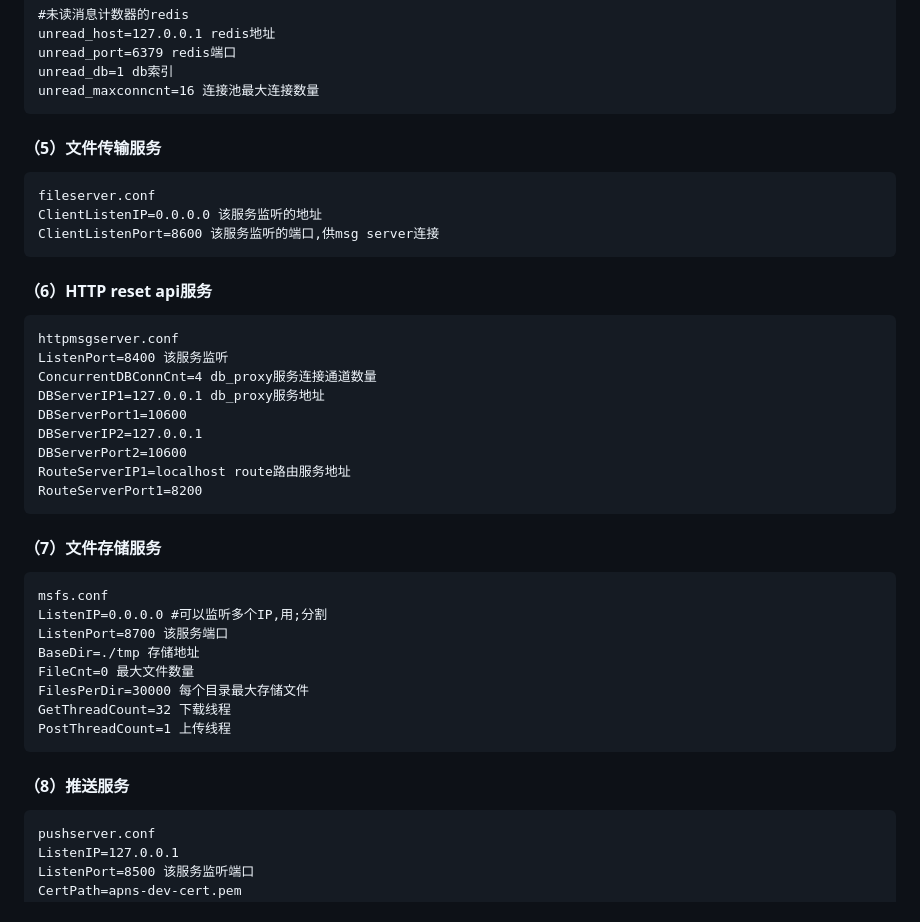
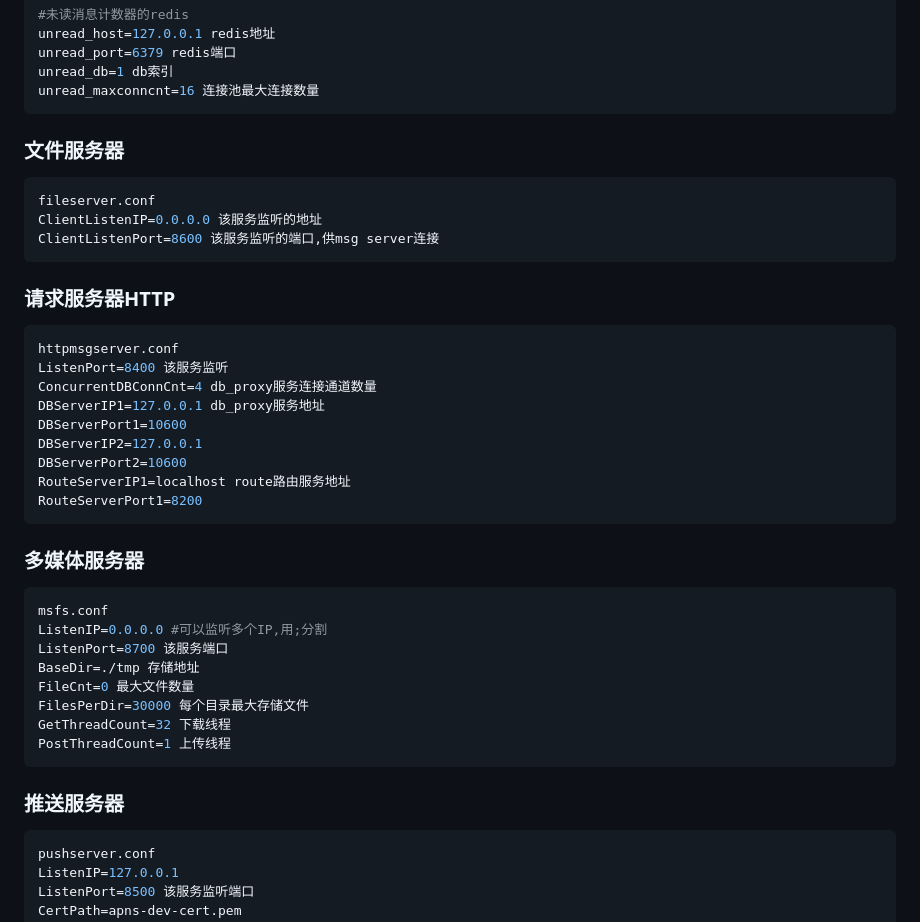
Before and after one commit to Polaris-hzn8/teamtalk-server, a Markdown page: doc/1.项目部署.md, the part around the change printed below. GitHub-like rendering.

````diff
--- a/doc/1.项目部署.md
+++ b/doc/1.项目部署.md
@@ -297,17 +290,17 @@ unread_db=1 db索引
 unread_maxconncnt=16 连接池最大连接数量
 ```
 
-#### （5）文件传输服务
+### 文件服务器
 
-```
+```ini
 fileserver.conf
 ClientListenIP=0.0.0.0 该服务监听的地址
 ClientListenPort=8600 该服务监听的端口,供msg server连接
 ```
 
-#### （6）HTTP reset api服务
+### 请求服务器HTTP
 
-```
+```ini
 httpmsgserver.conf
 ListenPort=8400 该服务监听
 ConcurrentDBConnCnt=4 db_proxy服务连接通道数量
@@ -319,9 +312,9 @@ RouteServerIP1=localhost route路由服务地址
 RouteServerPort1=8200
 ```
 
-#### （7）文件存储服务
+### 多媒体服务器
 
-```
+```ini
 msfs.conf
 ListenIP=0.0.0.0 #可以监听多个IP,用;分割
 ListenPort=8700 该服务端口
@@ -332,9 +325,9 @@ GetThreadCount=32 下载线程
 PostThreadCount=1 上传线程
 ```
 
-#### （8）推送服务
+### 推送服务器
 
-```
+```ini
 pushserver.conf
 ListenIP=127.0.0.1
 ListenPort=8500 该服务监听端口
````
Also changed, not shown: other parts of doc/1.项目部署.md (+54 -61 lines).
